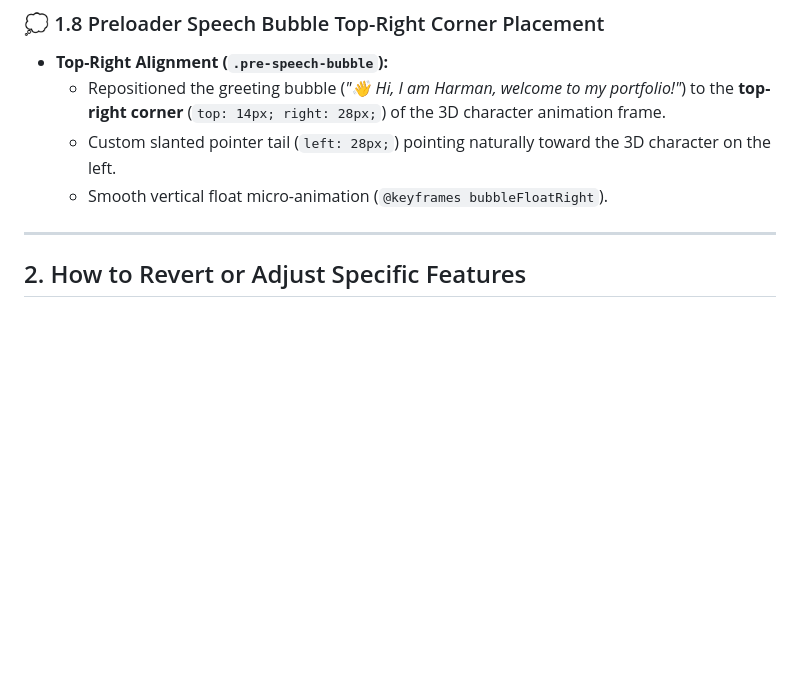
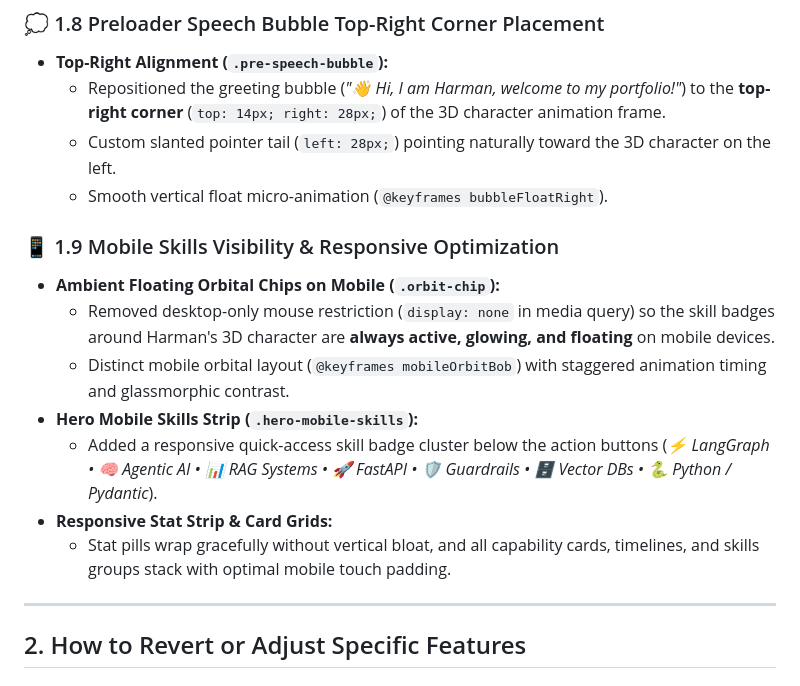
Before and after one commit to harmancssoft-bit/AI-engineer-Portfolio, a Markdown page: REVERT_AND_CHANGELOG.md, the part around the change. Drawn GitHub-style; blank space fills up the shorter version.

Commit message:
Update changelog with mobile responsiveness details

```diff
--- a/REVERT_AND_CHANGELOG.md
+++ b/REVERT_AND_CHANGELOG.md
@@ -59,6 +59,15 @@ This document records the design, animation, and structural modifications made t
   - Custom slanted pointer tail (`left: 28px;`) pointing naturally toward the 3D character on the left.
   - Smooth vertical float micro-animation (`@keyframes bubbleFloatRight`).
 
+### 📱 1.9 Mobile Skills Visibility & Responsive Optimization
+- **Ambient Floating Orbital Chips on Mobile (`.orbit-chip`):**
+  - Removed desktop-only mouse restriction (`display: none` in media query) so the skill badges around Harman's 3D character are **always active, glowing, and floating** on mobile devices.
+  - Distinct mobile orbital layout (`@keyframes mobileOrbitBob`) with staggered animation timing and glassmorphic contrast.
+- **Hero Mobile Skills Strip (`.hero-mobile-skills`):**
+  - Added a responsive quick-access skill badge cluster below the action buttons (*⚡ LangGraph • 🧠 Agentic AI • 📊 RAG Systems • 🚀 FastAPI • 🛡️ Guardrails • 🗄️ Vector DBs • 🐍 Python / Pydantic*).
+- **Responsive Stat Strip & Card Grids:**
+  - Stat pills wrap gracefully without vertical bloat, and all capability cards, timelines, and skills groups stack with optimal mobile touch padding.
+
 ---
 
 ## 2. How to Revert or Adjust Specific Features
```
